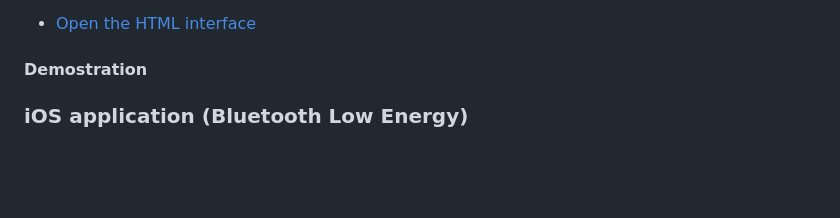
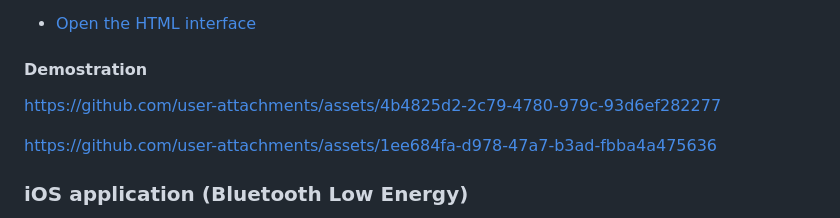
Before and after one commit to amsimer/Weightlifting-project, a Markdown page: README.md, the part around the change. GitHub-like rendering; blank space fills up the shorter version.

```diff
--- a/README.md
+++ b/README.md
@@ -31,6 +31,10 @@ The original JavaScript interface controls the device through a computer. It was
 - [Open the HTML interface](https://amsimer.github.io/Weightlifting-project/Software/control.html)
 
 #### Demostration
+
+https://github.com/user-attachments/assets/4b4825d2-2c79-4780-979c-93d6ef282277
+
+https://github.com/user-attachments/assets/1ee684fa-d978-47a7-b3ad-fbba4a475636
 
 ### iOS application (Bluetooth Low Energy)
 
```
